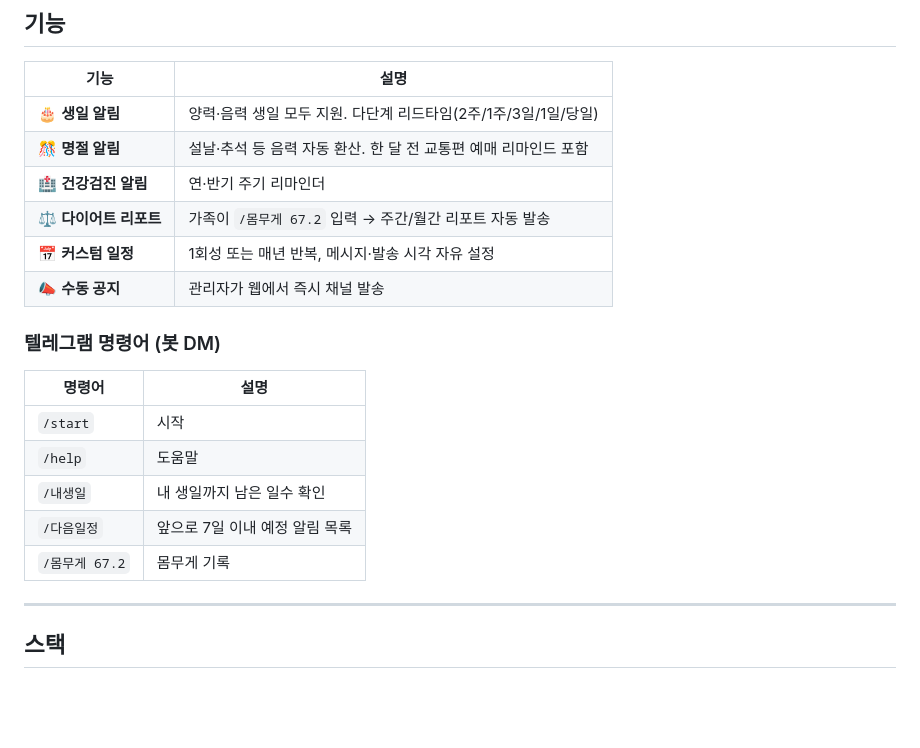
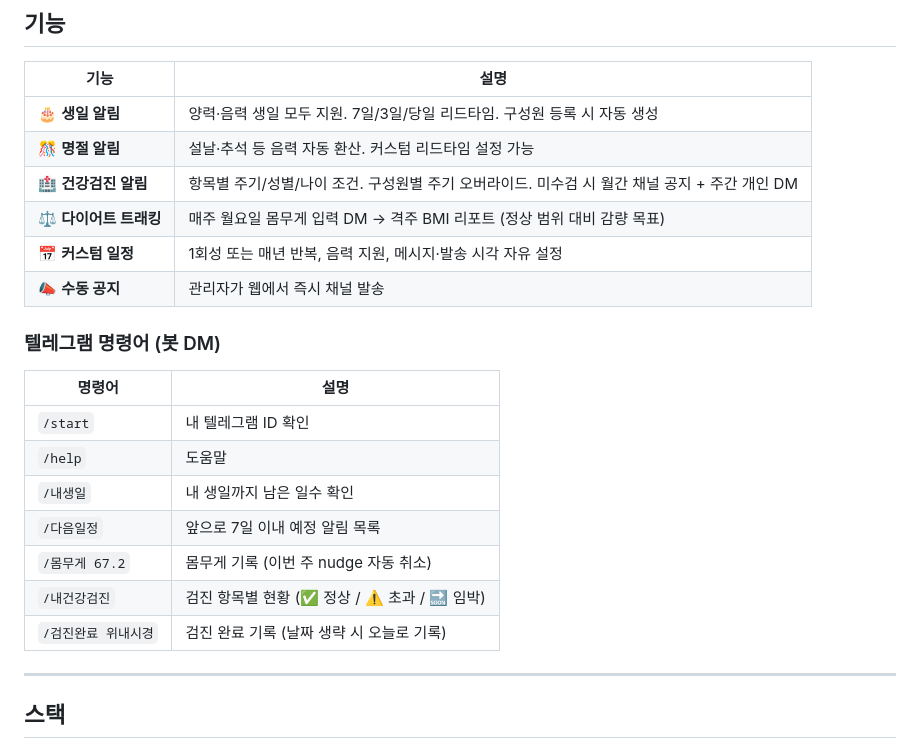
Before and after one commit to kimtaegyu1223/kinkeeper, a Markdown page: README.md, the part around one of its changes. Rendered like a GitHub page; blank space fills up the shorter version.

```diff
--- a/README.md
+++ b/README.md
@@ -24,22 +24,24 @@
 
 | 기능 | 설명 |
 |---|---|
-| 🎂 **생일 알림** | 양력·음력 생일 모두 지원. 다단계 리드타임(2주/1주/3일/1일/당일) |
-| 🎊 **명절 알림** | 설날·추석 등 음력 자동 환산. 한 달 전 교통편 예매 리마인드 포함 |
-| 🏥 **건강검진 알림** | 연·반기 주기 리마인더 |
-| ⚖️ **다이어트 리포트** | 가족이 `/몸무게 67.2` 입력 → 주간/월간 리포트 자동 발송 |
-| 📅 **커스텀 일정** | 1회성 또는 매년 반복, 메시지·발송 시각 자유 설정 |
+| 🎂 **생일 알림** | 양력·음력 생일 모두 지원. 7일/3일/당일 리드타임. 구성원 등록 시 자동 생성 |
+| 🎊 **명절 알림** | 설날·추석 등 음력 자동 환산. 커스텀 리드타임 설정 가능 |
+| 🏥 **건강검진 알림** | 항목별 주기/성별/나이 조건. 구성원별 주기 오버라이드. 미수검 시 월간 채널 공지 + 주간 개인 DM |
+| ⚖️ **다이어트 트래킹** | 매주 월요일 몸무게 입력 DM → 격주 BMI 리포트 (정상 범위 대비 감량 목표) |
+| 📅 **커스텀 일정** | 1회성 또는 매년 반복, 음력 지원, 메시지·발송 시각 자유 설정 |
 | 📣 **수동 공지** | 관리자가 웹에서 즉시 채널 발송 |
 
 ### 텔레그램 명령어 (봇 DM)
 
 | 명령어 | 설명 |
 |---|---|
-| `/start` | 시작 |
+| `/start` | 내 텔레그램 ID 확인 |
 | `/help` | 도움말 |
 | `/내생일` | 내 생일까지 남은 일수 확인 |
 | `/다음일정` | 앞으로 7일 이내 예정 알림 목록 |
-| `/몸무게 67.2` | 몸무게 기록 |
+| `/몸무게 67.2` | 몸무게 기록 (이번 주 nudge 자동 취소) |
+| `/내건강검진` | 검진 항목별 현황 (✅ 정상 / ⚠️ 초과 / 🔜 임박) |
+| `/검진완료 위내시경` | 검진 완료 기록 (날짜 생략 시 오늘로 기록) |
 
 ---
 
```
Also changed, not shown: other parts of README.md (+36 -5 lines), docs/ARCHITECTURE.md (added, +276 -0 lines).
